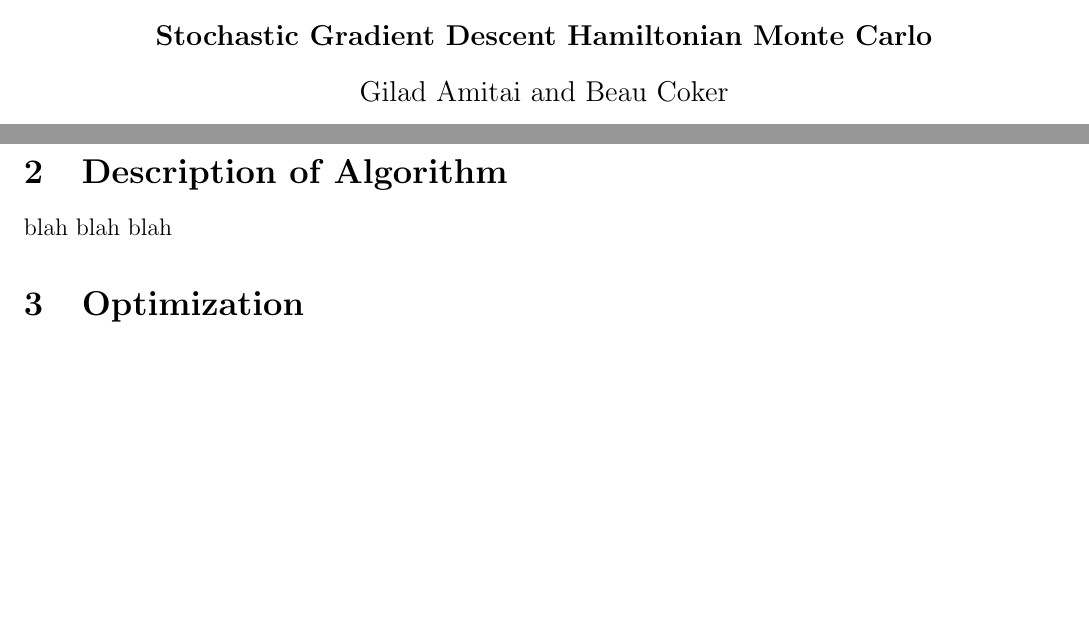
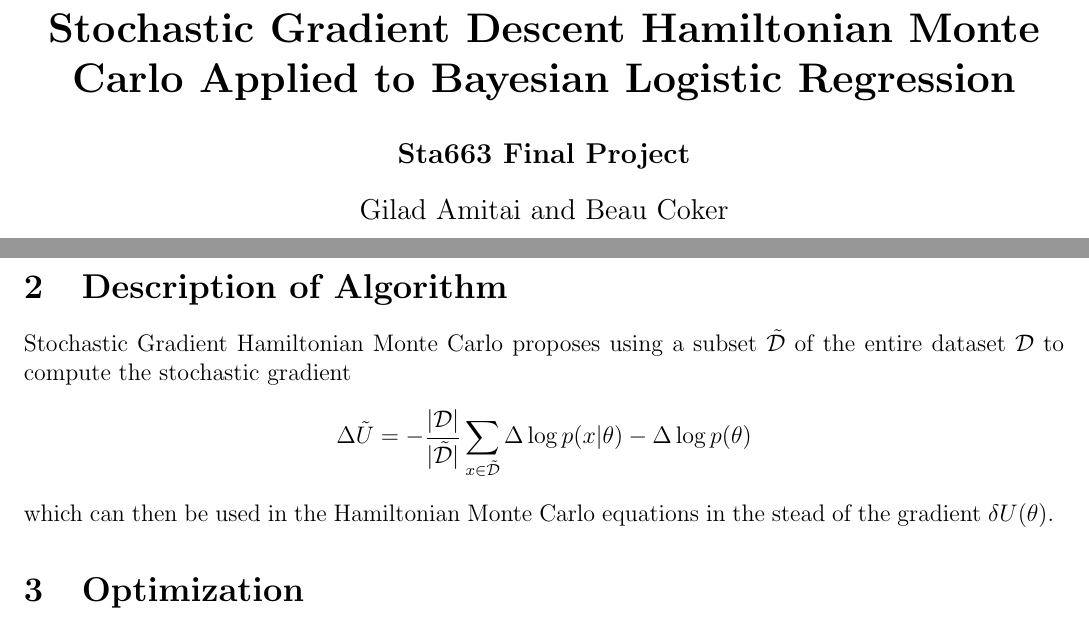
Before and after one commit to gldmt-duke/CokerAmitaiSGHMC, a LaTeX paper (Report/SGHMC_Final_Report.tex, which reads Report/description.tex): two parts of page 1 of 2, joined at a grey line, cut so that both start at the same text, the shorter picture padded with empty space. Compiled offline with pdfLaTeX.

Commit message:
edit, edit, edit

```diff
--- a/Report/SGHMC_Final_Report.tex
+++ b/Report/SGHMC_Final_Report.tex
@@ -1,15 +1,17 @@
 \documentclass[12pt]{article}
 \usepackage[letterpaper, scale=0.85]{geometry} % Reduce document margins
 \usepackage{graphicx}
-
+\usepackage{amsmath}
+\usepackage{amsfonts}
+\usepackage{amssymb}
 
 %opening
 \setlength{\parindent}{0pt}
 
 \begin{document}
 \vspace{-1in}
-\title{\bf Sta663 Final Project}
-\author{\bf Stochastic Gradient Descent Hamiltonian Monte Carlo}
+\author{\bf Sta663 Final Project}
+\title{\bf Stochastic Gradient Descent Hamiltonian Monte Carlo Applied to Bayesian Logistic Regression}
 \date{Gilad Amitai and Beau Coker}
 %\date{\today}
 \maketitle
--- a/Report/description.tex
+++ b/Report/description.tex
@@ -1 +1,5 @@
-blah blah blah
+Stochastic Gradient Hamiltonian Monte Carlo proposes using a subset $\tilde{\mathcal{D}}$ of the entire dataset $\mathcal{D}$ to compute the stochastic gradient
+\begin{equation*}
+	\Delta\tilde{U}=-\frac{|\mathcal{D}|}{|\tilde{\mathcal{D}}|}\sum_{x\in\tilde{\mathcal{D}}}\Delta\log p(x|\theta) - \Delta\log p(\theta)
+\end{equation*}
+which can then be used in the Hamiltonian Monte Carlo equations in the stead of the gradient $\delta U(\theta)$.
```
Also changed, not shown: Report/background.tex (deleted, +0 -1 lines), Report/SGHMC_Final_Report.pdf, Report/SGHMC_Final_Report.tex (2 more changed lines), 4 other files.
